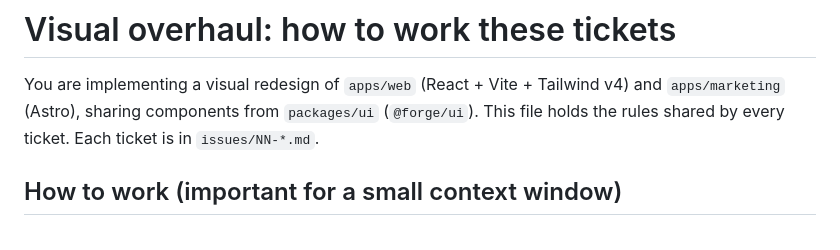
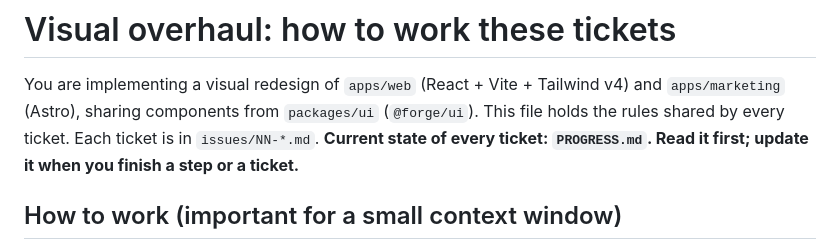
Before and after one commit to iku-work/forge-saas, a Markdown page: .scratch/visual-overhaul/README.md, the part around the change. Rendered like a GitHub page.

Commit message:
Track visual overhaul progress per ticket and step
Co-Authored-By: Claude Opus 5.5 <noreply@anthropic.com>

```diff
--- a/.scratch/visual-overhaul/README.md
+++ b/.scratch/visual-overhaul/README.md
@@ -3,6 +3,7 @@
 You are implementing a visual redesign of `apps/web` (React + Vite + Tailwind v4)
 and `apps/marketing` (Astro), sharing components from `packages/ui` (`@forge/ui`).
 This file holds the rules shared by every ticket. Each ticket is in `issues/NN-*.md`.
+**Current state of every ticket: `PROGRESS.md`. Read it first; update it when you finish a step or a ticket.**
 
 ## How to work (important for a small context window)
 
```
Also changed, not shown: .scratch/visual-overhaul/PROGRESS.md (added, +65 -0 lines).
